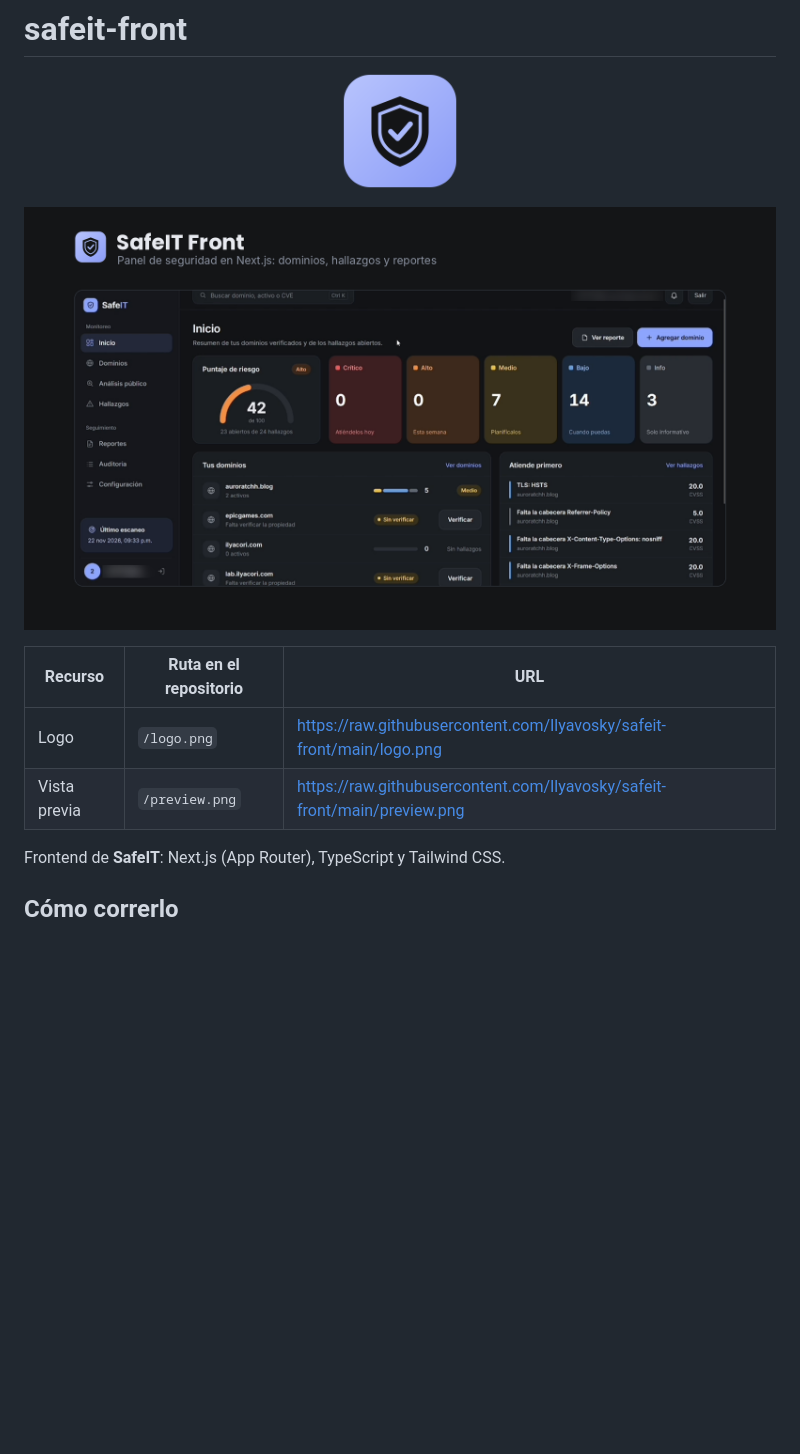
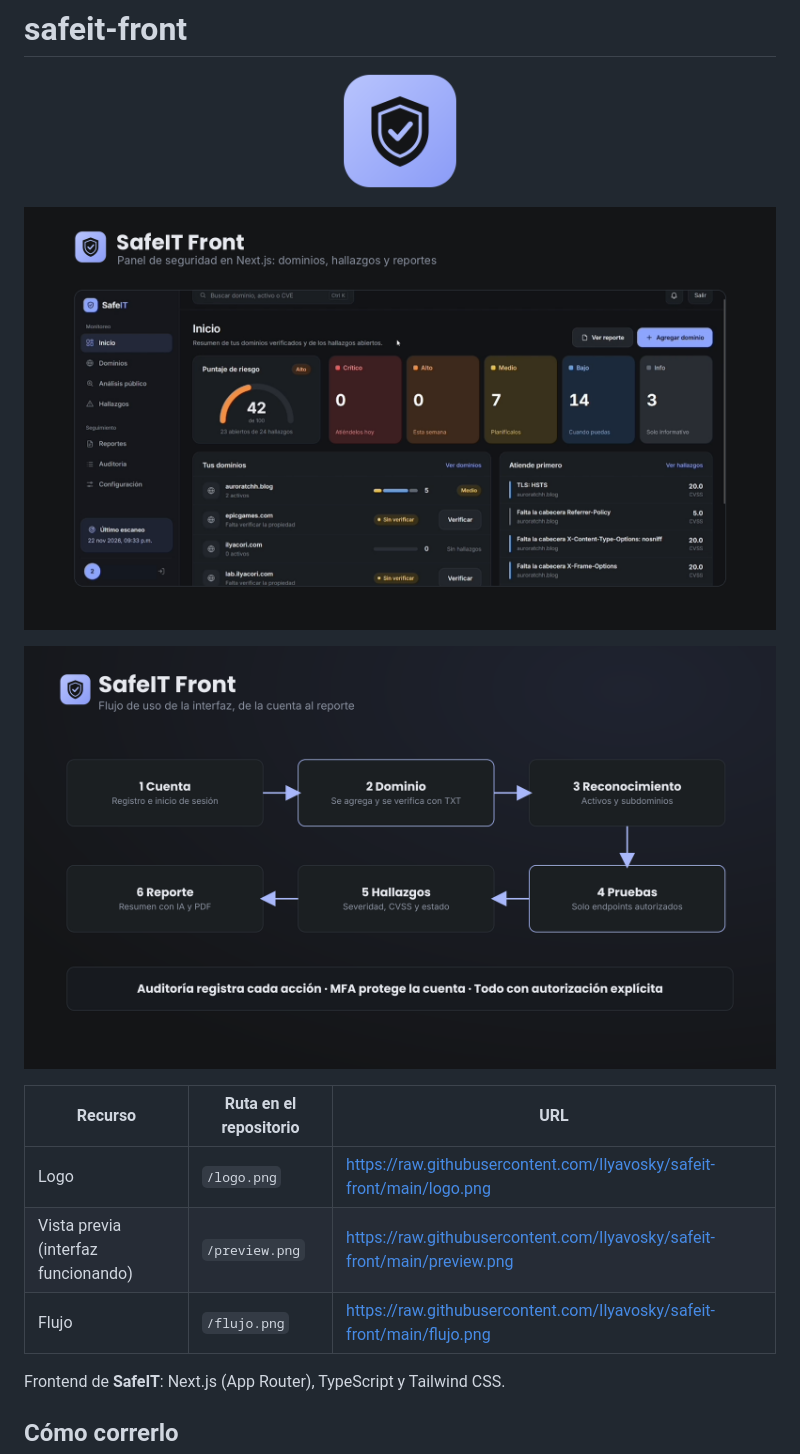
Before and after one commit to Ilyavosky/safeit-front, a Markdown page: README.md, the part around the change. Drawn GitHub-style; pictures changed too: flujo.png (added), preview.png; blank space fills up the shorter version.

Commit message:
Usa la interfaz funcionando como vista previa y agrega el diagrama de flujo

```diff
--- a/README.md
+++ b/README.md
@@ -4,12 +4,15 @@
   <img src="logo.png" alt="Logo de SafeIT" width="120">
 </p>
 
-![Vista previa de safeit-front](preview.png)
+![Interfaz de SafeIT funcionando](preview.png)
+
+![Flujo de safeit-front](flujo.png)
 
 | Recurso | Ruta en el repositorio | URL |
 |---|---|---|
 | Logo | `/logo.png` | https://raw.githubusercontent.com/Ilyavosky/safeit-front/main/logo.png |
-| Vista previa | `/preview.png` | https://raw.githubusercontent.com/Ilyavosky/safeit-front/main/preview.png |
+| Vista previa (interfaz funcionando) | `/preview.png` | https://raw.githubusercontent.com/Ilyavosky/safeit-front/main/preview.png |
+| Flujo | `/flujo.png` | https://raw.githubusercontent.com/Ilyavosky/safeit-front/main/flujo.png |
 
 Frontend de **SafeIT**: Next.js (App Router), TypeScript y Tailwind CSS.
 
```
